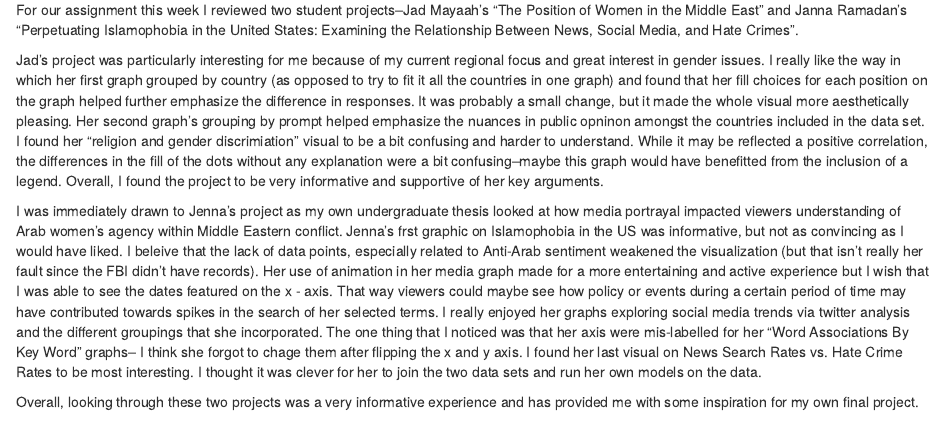
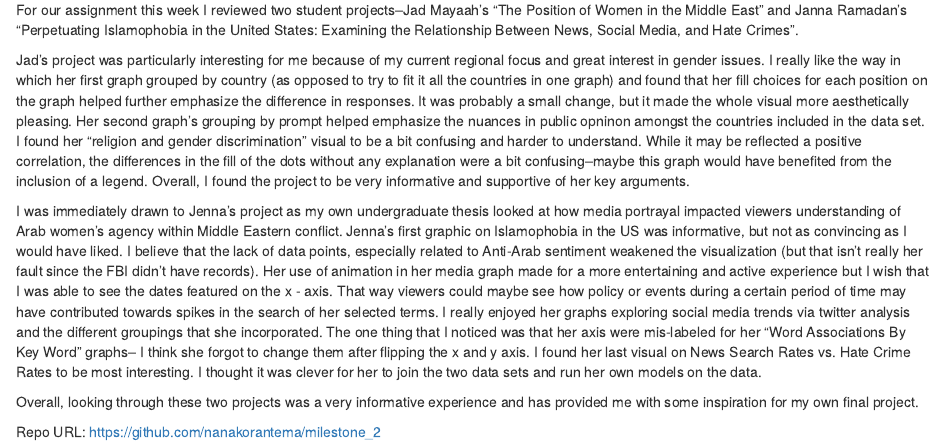
Before and after one commit to nanakorantema/milestone_2, an R Markdown document (milestone_2.Rmd): the page in a window 1100 px wide, from 100 px down. Rendered offline with R 4.5, knitr and Pandoc, with nearby package versions.

Commit message:
spell-checked version

```diff
--- a/milestone_2.Rmd
+++ b/milestone_2.Rmd
@@ -11,8 +11,10 @@ Project Review
 
 For our assignment this week I reviewed two student projects--Jad Mayaah's "The Position of Women in the Middle East" and Janna Ramadan's "Perpetuating Islamophobia in the United States: Examining the Relationship Between News, Social Media, and Hate Crimes".
 
-Jad's project was particularly interesting for me because of my current regional focus and great interest in gender issues. I really like the way in which her first graph grouped by country (as opposed to try to fit it all the countries in one graph) and found that her fill choices for each position on the graph helped further emphasize the difference in responses. It was probably a small change, but it made the whole visual more aesthetically pleasing. Her second graph's grouping by prompt helped emphasize the nuances in public opninon amongst the countries included in the data set. I found her "religion and gender discrimiation" visual to be a bit confusing and harder to understand. While it may be reflected a positive correlation, the differences in the fill of the dots without any explanation were a bit confusing--maybe this graph would have benefitted from the inclusion of a legend. Overall, I found the project to be very informative and supportive of her key arguments.
+Jad's project was particularly interesting for me because of my current regional focus and great interest in gender issues. I really like the way in which her first graph grouped by country (as opposed to try to fit it all the countries in one graph) and found that her fill choices for each position on the graph helped further emphasize the difference in responses. It was probably a small change, but it made the whole visual more aesthetically pleasing. Her second graph's grouping by prompt helped emphasize the nuances in public opninon amongst the countries included in the data set. I found her "religion and gender discrimination" visual to be a bit confusing and harder to understand. While it may be reflected a positive correlation, the differences in the fill of the dots without any explanation were a bit confusing--maybe this graph would have benefited from the inclusion of a legend. Overall, I found the project to be very informative and supportive of her key arguments.
 
-I was immediately drawn to Jenna's project as my own undergraduate thesis looked at how media portrayal impacted viewers understanding of Arab women's agency within Middle Eastern conflict. Jenna's frst graphic on Islamophobia in the US was informative, but not as convincing as I would have liked. I beleive that the lack of data points, especially related to Anti-Arab sentiment weakened the visualization (but that isn't really her fault since the FBI didn't have records). Her use of animation in her media graph made for a more entertaining and active experience but I wish that I was able to see the dates featured on the x - axis. That way viewers could maybe see how policy or events during a certain period of time may have contributed towards spikes in the search of her selected terms. I really enjoyed her graphs exploring social media trends via twitter analysis and the different groupings that she incorporated. The one thing that I noticed was that her axis were mis-labelled for her "Word Associations By Key Word" graphs-- I think she forgot to chage them after flipping the x and y axis. I found her last visual on News Search Rates vs. Hate Crime Rates to be most interesting. I thought it was clever for her to join the two data sets and run her own models on the data.
+I was immediately drawn to Jenna's project as my own undergraduate thesis looked at how media portrayal impacted viewers understanding of Arab women's agency within Middle Eastern conflict. Jenna's first graphic on Islamophobia in the US was informative, but not as convincing as I would have liked. I believe that the lack of data points, especially related to Anti-Arab sentiment weakened the visualization (but that isn't really her fault since the FBI didn't have records). Her use of animation in her media graph made for a more entertaining and active experience but I wish that I was able to see the dates featured on the x - axis. That way viewers could maybe see how policy or events during a certain period of time may have contributed towards spikes in the search of her selected terms. I really enjoyed her graphs exploring social media trends via twitter analysis and the different groupings that she incorporated. The one thing that I noticed was that her axis were mis-labeled for her "Word Associations By Key Word" graphs-- I think she forgot to change them after flipping the x and y axis. I found her last visual on News Search Rates vs. Hate Crime Rates to be most interesting. I thought it was clever for her to join the two data sets and run her own models on the data.
 
 Overall, looking through these two projects was a very informative experience and has provided me with some inspiration for my own final project.
+
+Repo URL: https://github.com/nanakorantema/milestone_2
```
